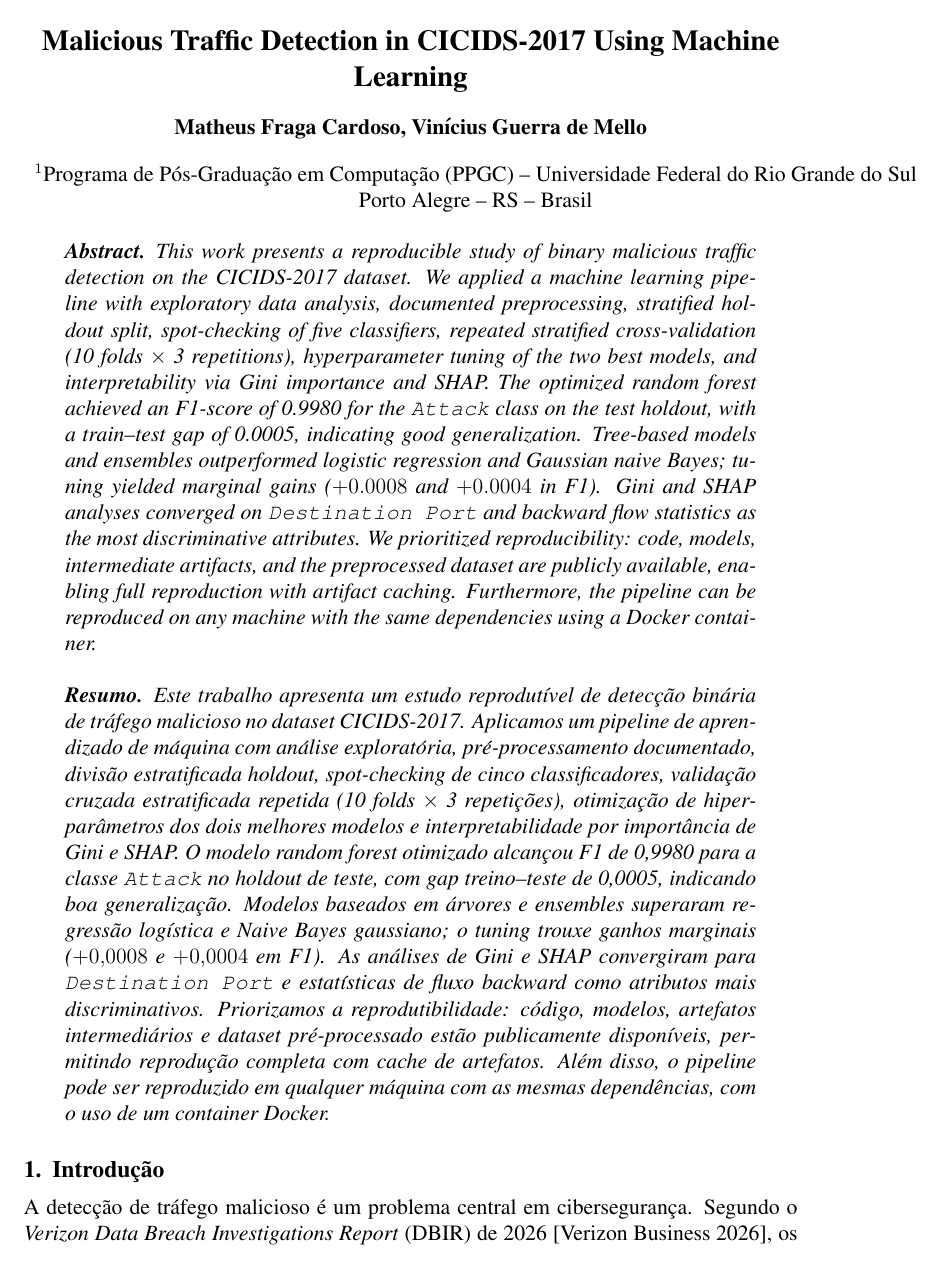
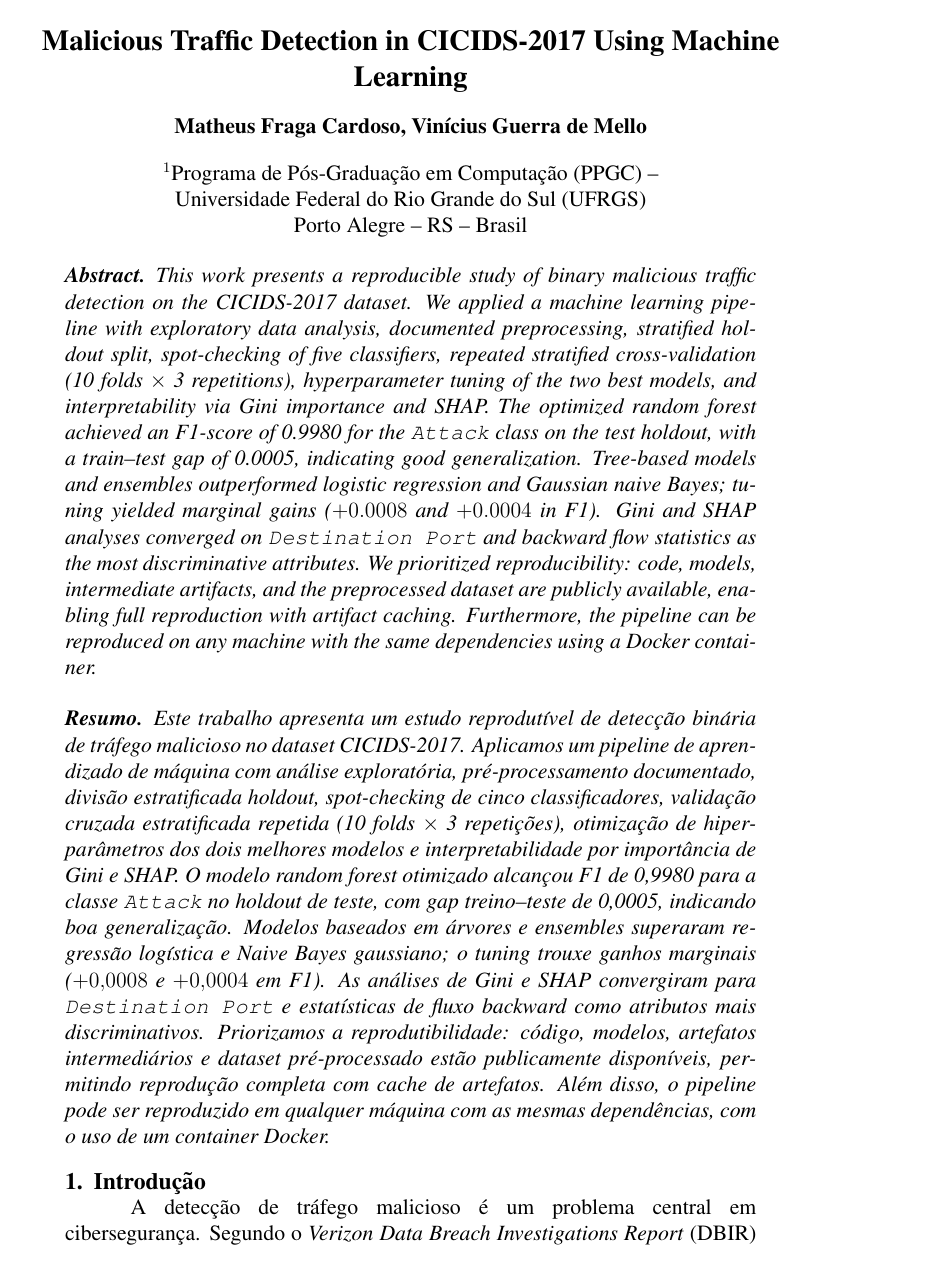
Before and after one commit to vinigm/projeto-ddos, a LaTeX paper (artigo/artigo.tex): page 1 of 13. Compiled offline with pdfLaTeX.

Commit message:
fix aligns

```diff
--- a/artigo/artigo.tex
+++ b/artigo/artigo.tex
@@ -3,8 +3,30 @@
 \usepackage{graphicx,url}
 \usepackage[utf8]{inputenc}
 \usepackage[brazil]{babel}
+\usepackage{indentfirst}
 \usepackage{placeins}
 \usepackage{float}
+
+% Mesma indentação horizontal do Abstract/Resumo no sbc-template.sty (\leftmargin=0.8cm)
+\newlength{\sbcblockmargin}
+\setlength{\sbcblockmargin}{0.8cm}
+\makeatletter
+% Corpo alinhado ao bloco do abstract/resumo (sem depender do pacote changepage)
+\newenvironment{sbcnarrowblock}{%
+  \list{}{%
+    \topsep\z@
+    \partopsep\z@
+    \itemsep\z@
+    \parsep\z@
+    \leftmargin=\sbcblockmargin
+    \rightmargin=\sbcblockmargin
+    \listparindent=\parindent
+    \itemindent=\z@
+    \labelwidth=\z@
+    \labelsep=\z@
+  }\item\relax}
+{\endlist}
+\makeatother
 
 % Floats no estilo IEEE (coluna única): topo/rodapé, sem esticar páginas
 \setcounter{topnumber}{2}
@@ -38,9 +60,9 @@
 
 \author{Matheus Fraga Cardoso, Vinícius Guerra de Mello}
 
-\address{Programa de Pós-Graduação em Computação (PPGC) -- Universidade Federal do Rio Grande do Sul \\
-Porto Alegre -- RS -- Brasil
-}
+\address{Programa de Pós-Graduação em Computação (PPGC) --\\
+Universidade Federal do Rio Grande do Sul (UFRGS)\\
+Porto Alegre -- RS -- Brasil}
 
 \begin{document}
 \raggedbottom
@@ -67,6 +89,7 @@ As análises de Gini e SHAP convergiram para \texttt{Destination Port} e estatí
 Priorizamos a reprodutibilidade: código, modelos, artefatos intermediários e \textit{dataset} pré-processado estão publicamente disponíveis, permitindo reprodução completa com cache de artefatos. Além disso, o \textit{pipeline} pode ser reproduzido em qualquer máquina com as mesmas dependências, com o uso de um container Docker.
 \end{resumo}
 
+\begin{sbcnarrowblock}
 \section{Introdução}
 \label{sec:introduction}
 
```
Also changed, not shown: artigo/artigo.pdf, artigo/artigo.tex (1 more changed lines), 1 other file.
